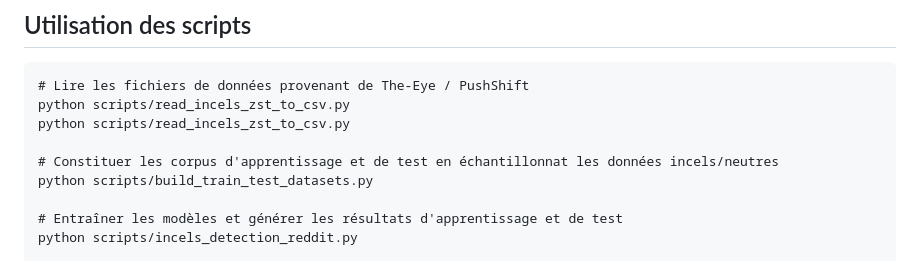
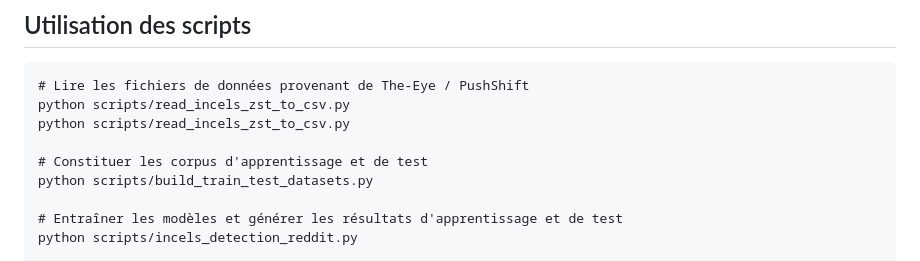
Before and after one commit to CamilleDemers/incels-detection-reddit, a Markdown page: README.md, the part around the change. GitHub-like rendering.

```diff
--- a/README.md
+++ b/README.md
@@ -44,7 +44,7 @@ incels-detection-reddit/
 python scripts/read_incels_zst_to_csv.py
 python scripts/read_incels_zst_to_csv.py
 
-# Constituer les corpus d'apprentissage et de test en échantillonnat les données incels/neutres
+# Constituer les corpus d'apprentissage et de test
 python scripts/build_train_test_datasets.py
 
 # Entraîner les modèles et générer les résultats d'apprentissage et de test
```
